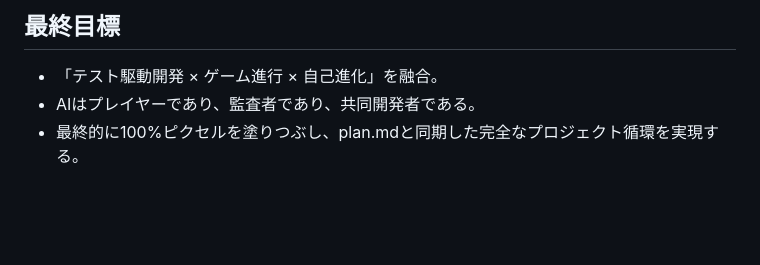
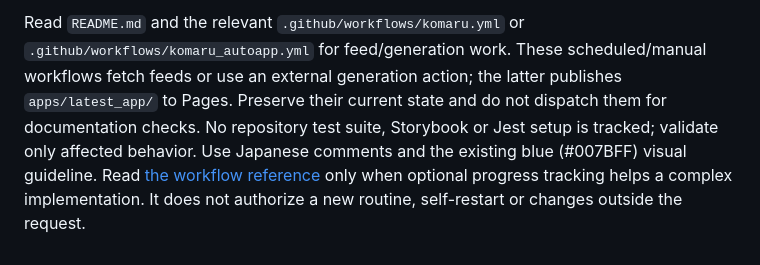
Before and after one commit to KG-NINJA/Komaru-bot, a Markdown page: AGENTS.md, the part around one of its changes. GitHub-like rendering; blank space fills up the shorter version.

Commit message:
docs: authorize scoped development through verified delivery (#13)

```diff
--- a/AGENTS.md
+++ b/AGENTS.md
@@ -65,5 +84,11 @@ Game Over回避を最優先に、モチベを保つ。
 
-## 最終目標
-- 「テスト駆動開発 × ゲーム進行 × 自己進化」を融合。
-- AIはプレイヤーであり、監査者であり、共同開発者である。
-- 最終的に100%ピクセルを塗りつぶし、plan.mdと同期した完全なプロジェクト循環を実現する。
+Read `README.md` and the relevant `.github/workflows/komaru.yml` or
+`.github/workflows/komaru_autoapp.yml` for feed/generation work. These
+scheduled/manual workflows fetch feeds or use an external generation action;
+the latter publishes `apps/latest_app/` to Pages. Preserve their current state
+and do not dispatch them for documentation checks. No repository test suite,
+Storybook or Jest setup is tracked; validate only affected behavior.
+Use Japanese comments and the existing blue (#007BFF) visual guideline.
+Read [the workflow reference](docs/agent-workflow-reference.md) only when optional
+progress tracking helps a complex implementation. It does not authorize a new
+routine, self-restart or changes outside the request.
```
Also changed, not shown: other parts of AGENTS.md (+68 -49 lines), docs/agent-workflow-reference.md (added, +69 -0 lines).
